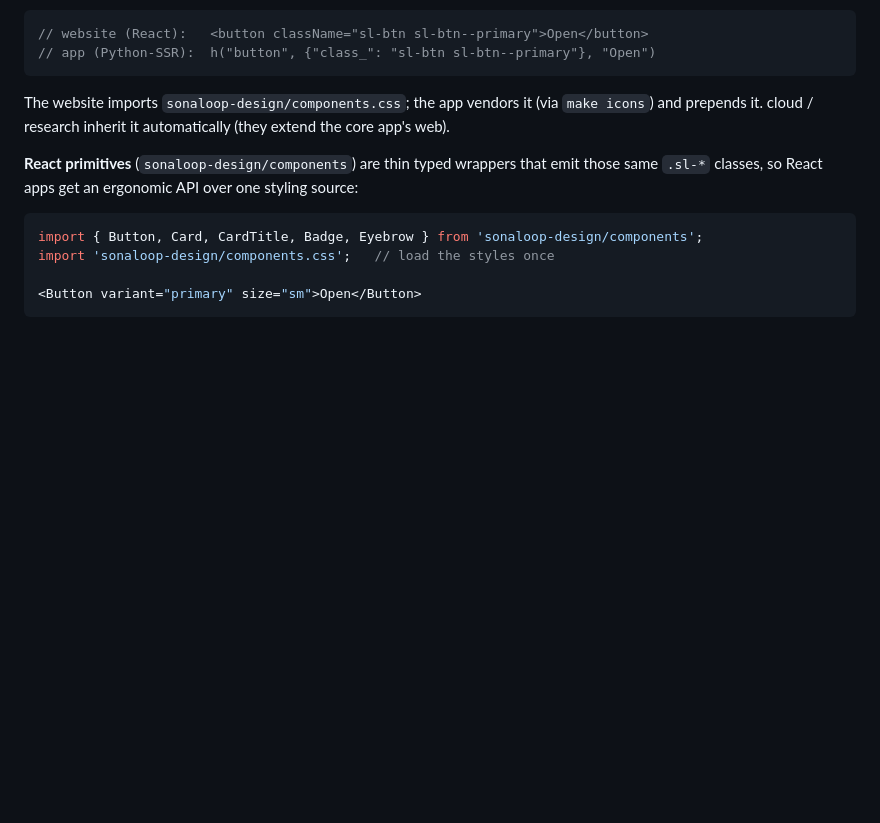
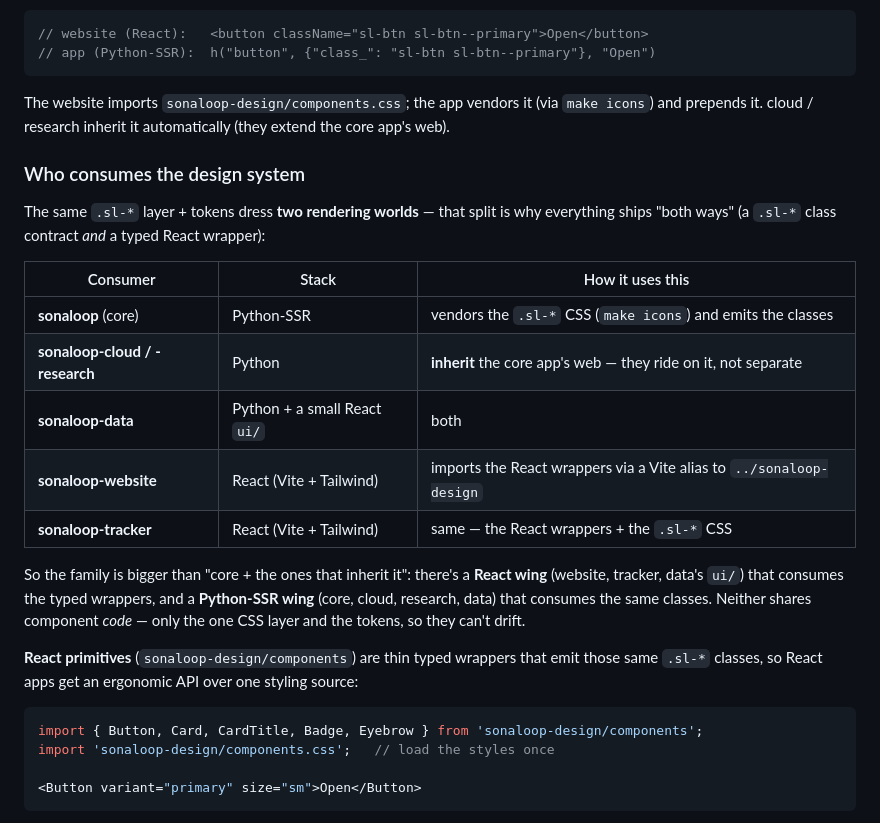
Before and after one commit to jhoetter/sonaloop-design, a Markdown page: README.md, the part around the change. Drawn GitHub-style; blank space fills up the shorter version.

Commit message:
docs: document the two-world consumer landscape (Python-SSR + React wings)
Co-Authored-By: Claude Opus 4.8 <noreply@anthropic.com>

```diff
--- a/README.md
+++ b/README.md
@@ -40,6 +40,24 @@ on each stack's own markup — no shared component code:
 
 The website imports `sonaloop-design/components.css`; the app vendors it (via `make icons`)
 and prepends it. cloud / research inherit it automatically (they extend the core app's web).
+
+### Who consumes the design system
+
+The same `.sl-*` layer + tokens dress **two rendering worlds** — that split is why everything
+ships "both ways" (a `.sl-*` class contract *and* a typed React wrapper):
+
+| Consumer | Stack | How it uses this |
+| --- | --- | --- |
+| **sonaloop** (core) | Python-SSR | vendors the `.sl-*` CSS (`make icons`) and emits the classes |
+| **sonaloop-cloud / -research** | Python | **inherit** the core app's web — they ride on it, not separate |
+| **sonaloop-data** | Python + a small React `ui/` | both |
+| **sonaloop-website** | React (Vite + Tailwind) | imports the React wrappers via a Vite alias to `../sonaloop-design` |
+| **sonaloop-tracker** | React (Vite + Tailwind) | same — the React wrappers + the `.sl-*` CSS |
+
+So the family is bigger than "core + the ones that inherit it": there's a **React wing**
+(website, tracker, data's `ui/`) that consumes the typed wrappers, and a **Python-SSR wing**
+(core, cloud, research, data) that consumes the same classes. Neither shares component *code* —
+only the one CSS layer and the tokens, so they can't drift.
 
 **React primitives** (`sonaloop-design/components`) are thin typed wrappers that emit those
 same `.sl-*` classes, so React apps get an ergonomic API over one styling source:
```
